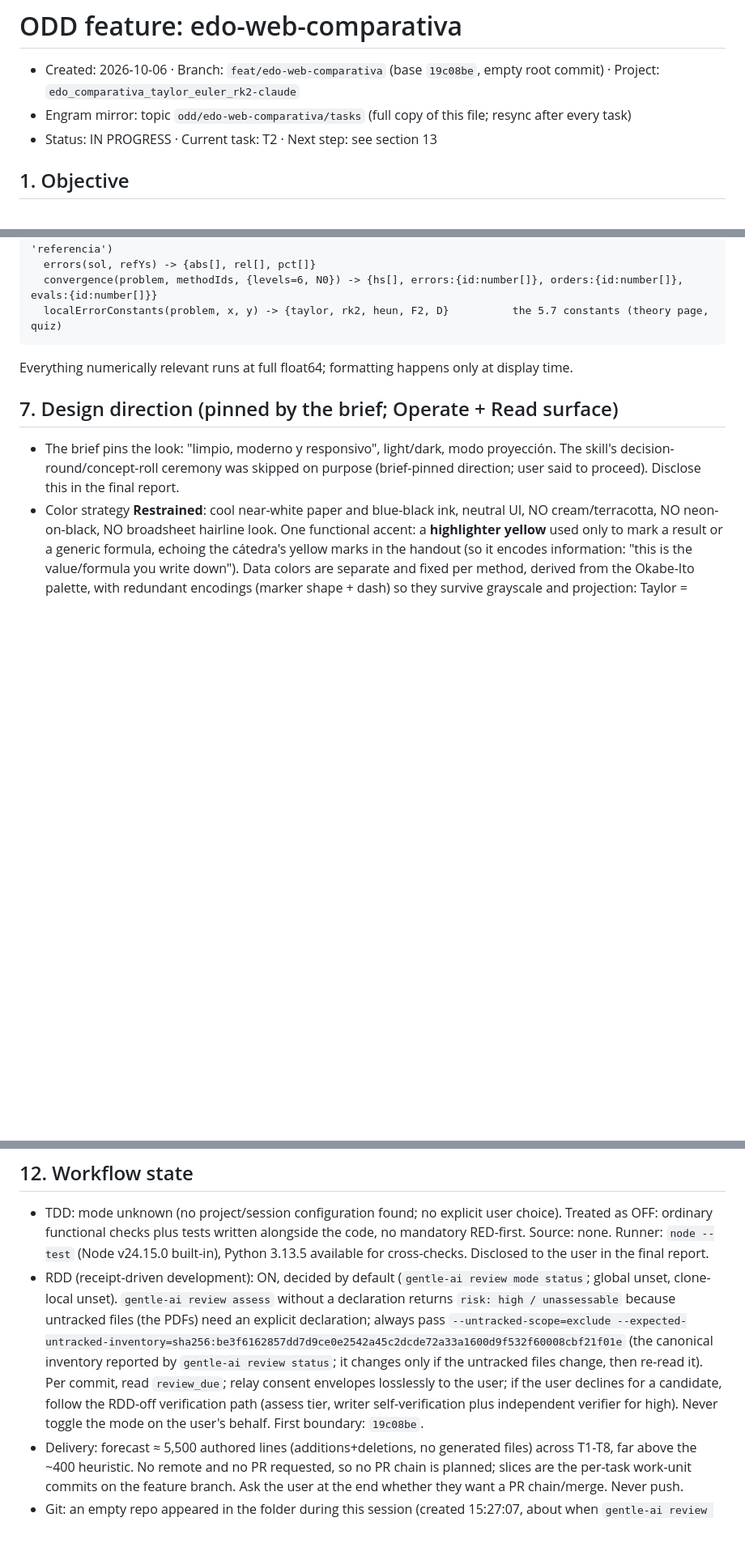
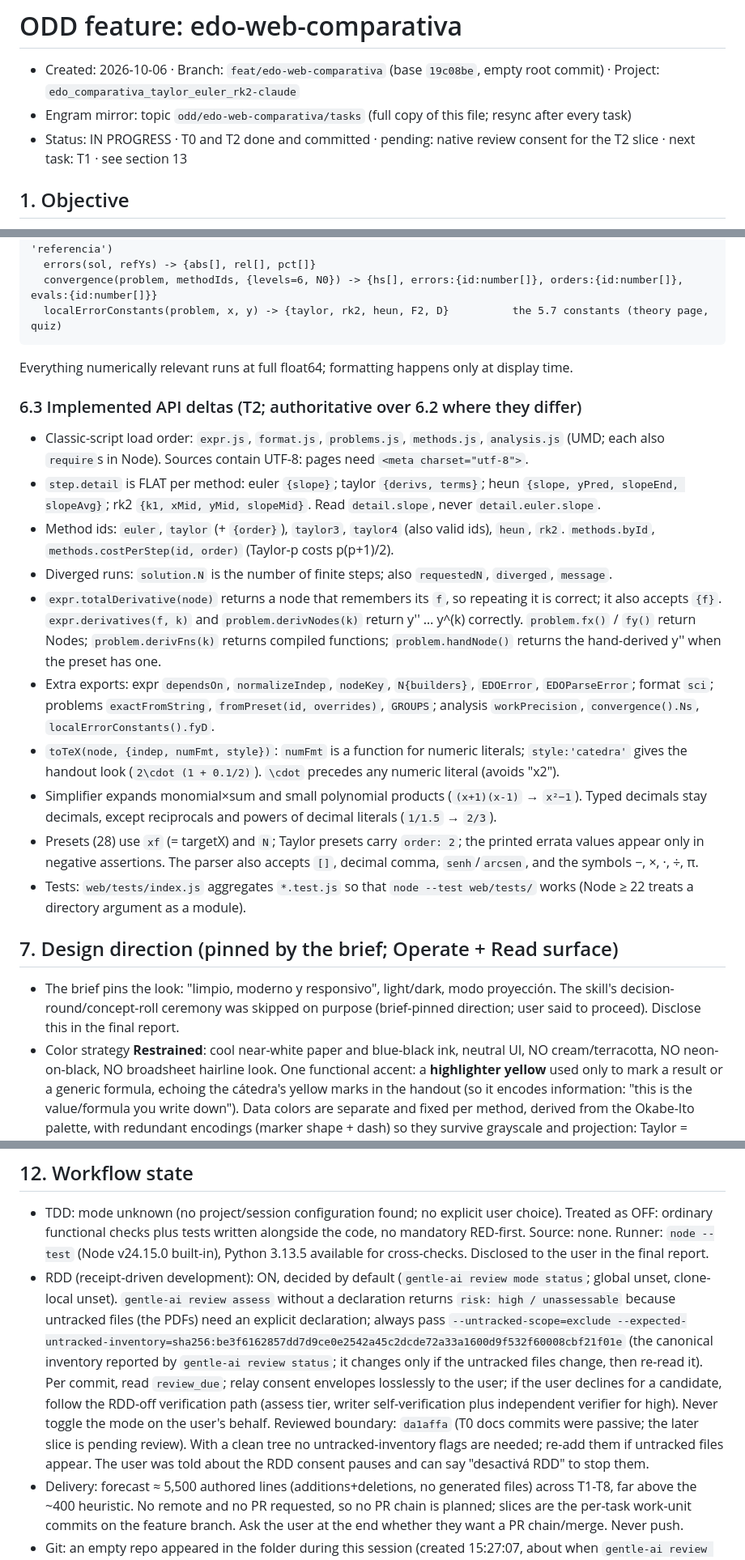
Before and after one commit to Bauti2611/edo-comparativa-grupo10, a Markdown page: odd/tasks/edo-web-comparativa.md, 3 parts joined by grey strips. Shown at 81% size. Drawn GitHub-style; blank space fills up the shorter version.

Commit message:
docs: record T2 results and implemented numerics API in the ODD document

```diff
--- a/odd/tasks/edo-web-comparativa.md
+++ b/odd/tasks/edo-web-comparativa.md
@@ -2,7 +2,7 @@
 
 - Created: 2026-10-06 · Branch: `feat/edo-web-comparativa` (base `19c08be`, empty root commit) · Project: `edo_comparativa_taylor_euler_rk2-claude`
 - Engram mirror: topic `odd/edo-web-comparativa/tasks` (full copy of this file; resync after every task)
-- Status: IN PROGRESS · Current task: T2 · Next step: see section 13
+- Status: IN PROGRESS · T0 and T2 done and committed · pending: native review consent for the T2 slice · next task: T1 · see section 13
 
 ## 1. Objective
 
@@ -215,6 +215,19 @@ EDO.analysis
 
 Everything numerically relevant runs at full float64; formatting happens only at display time.
 
+### 6.3 Implemented API deltas (T2; authoritative over 6.2 where they differ)
+
+- Classic-script load order: `expr.js`, `format.js`, `problems.js`, `methods.js`, `analysis.js` (UMD; each also `require`s in Node). Sources contain UTF-8: pages need `<meta charset="utf-8">`.
+- `step.detail` is FLAT per method: euler `{slope}`; taylor `{derivs, terms}`; heun `{slope, yPred, slopeEnd, slopeAvg}`; rk2 `{k1, xMid, yMid, slopeMid}`. Read `detail.slope`, never `detail.euler.slope`.
+- Method ids: `euler`, `taylor` (+ `{order}`), `taylor3`, `taylor4` (also valid ids), `heun`, `rk2`. `methods.byId`, `methods.costPerStep(id, order)` (Taylor-p costs p(p+1)/2).
+- Diverged runs: `solution.N` is the number of finite steps; also `requestedN`, `diverged`, `message`.
+- `expr.totalDerivative(node)` returns a node that remembers its `f`, so repeating it is correct; it also accepts `{f}`. `expr.derivatives(f, k)` and `problem.derivNodes(k)` return y'' … y^(k) correctly. `problem.fx()` / `fy()` return Nodes; `problem.derivFns(k)` returns compiled functions; `problem.handNode()` returns the hand-derived y'' when the preset has one.
+- Extra exports: expr `dependsOn`, `normalizeIndep`, `nodeKey`, `N{builders}`, `EDOError`, `EDOParseError`; format `sci`; problems `exactFromString`, `fromPreset(id, overrides)`, `GROUPS`; analysis `workPrecision`, `convergence().Ns`, `localErrorConstants().fyD`.
+- `toTeX(node, {indep, numFmt, style})`: `numFmt` is a function for numeric literals; `style:'catedra'` gives the handout look (`2\cdot (1 + 0.1/2)`). `\cdot` precedes any numeric literal (avoids "x2").
+- Simplifier expands monomial×sum and small polynomial products (`(x+1)(x-1)` → `x²−1`). Typed decimals stay decimals, except reciprocals and powers of decimal literals (`1/1.5` → `2/3`).
+- Presets (28) use `xf` (= targetX) and `N`; Taylor presets carry `order: 2`; the printed errata values appear only in negative assertions. The parser also accepts `[]`, decimal comma, `senh`/`arcsen`, and the symbols −, ×, ·, ÷, π.
+- Tests: `web/tests/index.js` aggregates `*.test.js` so that `node --test web/tests/` works (Node ≥ 22 treats a directory argument as a module).
+
 ## 7. Design direction (pinned by the brief; Operate + Read surface)
 
 - The brief pins the look: "limpio, moderno y responsivo", light/dark, modo proyección. The skill's decision-round/concept-roll ceremony was skipped on purpose (brief-pinned direction; user said to proceed). Disclose this in the final report.
@@ -280,7 +293,7 @@ Checklist: [x] T0 · [ ] T2 · [ ] T1 · [ ] T3 · [ ] T4 · [ ] T5 · [ ] T6 ·
 ## 12. Workflow state
 
 - TDD: mode unknown (no project/session configuration found; no explicit user choice). Treated as OFF: ordinary functional checks plus tests written alongside the code, no mandatory RED-first. Source: none. Runner: `node --test` (Node v24.15.0 built-in), Python 3.13.5 available for cross-checks. Disclosed to the user in the final report.
-- RDD (receipt-driven development): ON, decided by default (`gentle-ai review mode status`; global unset, clone-local unset). `gentle-ai review assess` without a declaration returns `risk: high / unassessable` because untracked files (the PDFs) need an explicit declaration; always pass `--untracked-scope=exclude --expected-untracked-inventory=sha256:be3f6162857dd7d9ce0e2542a45c2dcde72a33a1600d9f532f60008cbf21f01e` (the canonical inventory reported by `gentle-ai review status`; it changes only if the untracked files change, then re-read it). Per commit, read `review_due`; relay consent envelopes losslessly to the user; if the user declines for a candidate, follow the RDD-off verification path (assess tier, writer self-verification plus independent verifier for high). Never toggle the mode on the user's behalf. First boundary: `19c08be`.
+- RDD (receipt-driven development): ON, decided by default (`gentle-ai review mode status`; global unset, clone-local unset). `gentle-ai review assess` without a declaration returns `risk: high / unassessable` because untracked files (the PDFs) need an explicit declaration; always pass `--untracked-scope=exclude --expected-untracked-inventory=sha256:be3f6162857dd7d9ce0e2542a45c2dcde72a33a1600d9f532f60008cbf21f01e` (the canonical inventory reported by `gentle-ai review status`; it changes only if the untracked files change, then re-read it). Per commit, read `review_due`; relay consent envelopes losslessly to the user; if the user declines for a candidate, follow the RDD-off verification path (assess tier, writer self-verification plus independent verifier for high). Never toggle the mode on the user's behalf. Reviewed boundary: `da1affa` (T0 docs commits were passive; the later slice is pending review). With a clean tree no untracked-inventory flags are needed; re-add them if untracked files appear. The user was told about the RDD consent pauses and can say "desactivá RDD" to stop them.
 - Delivery: forecast ≈ 5,500 authored lines (additions+deletions, no generated files) across T1-T8, far above the ~400 heuristic. No remote and no PR requested, so no PR chain is planned; slices are the per-task work-unit commits on the feature branch. Ask the user at the end whether they want a PR chain/merge. Never push.
 - Git: an empty repo appeared in the folder during this session (created 15:27:07, about when `gentle-ai review assess` ran; it was not present at session start). The orchestrator made the root commit `19c08be` and the branch `feat/edo-web-comparativa`. PDFs and `PROMPT_Y_CONTEXTO.md` stay untracked on purpose (course material; not to be published by accident). Stage explicit paths only (`git add web odd PRODUCT.md`).
 - Language: chat in the user's language (Rioplatense Spanish); artifacts follow constraint 4.
```
Also changed, not shown: other parts of odd/tasks/edo-web-comparativa.md (+9 -3 lines).
